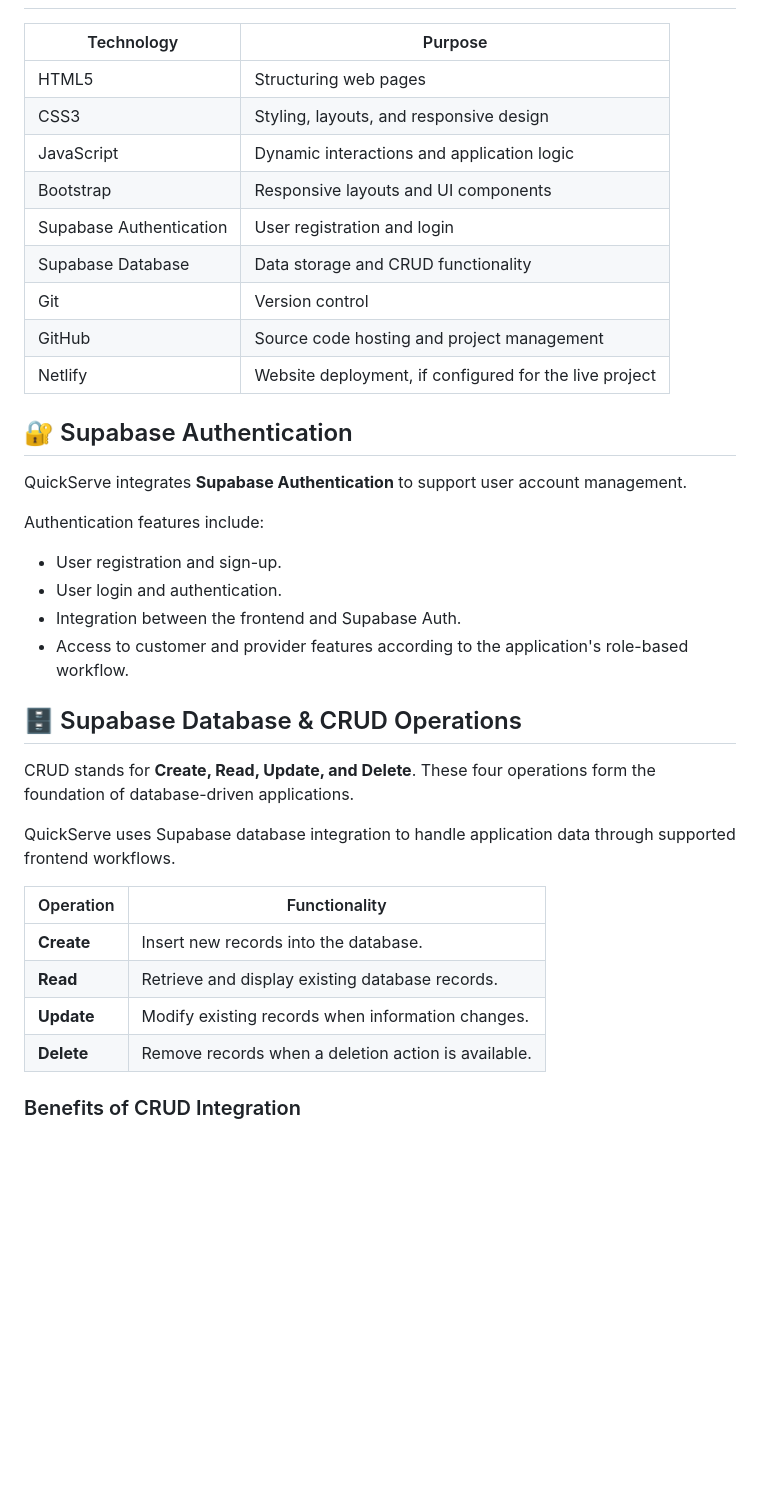
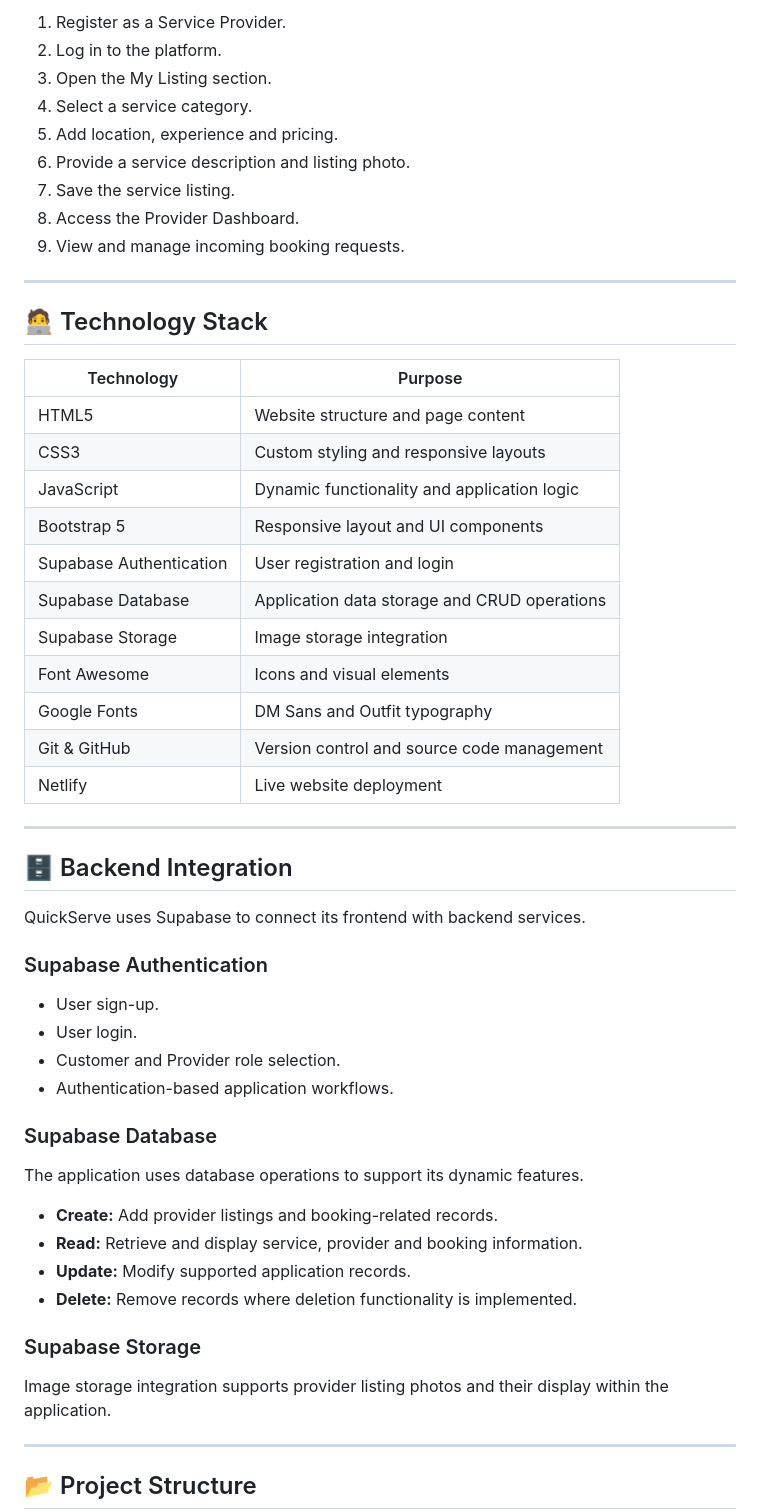
Before and after one commit to UfaqFatima786/Quick-Serve, a Markdown page: README.md, the part around one of its changes. Rendered like a GitHub page; blank space fills up the shorter version.

```diff
--- a/README.md
+++ b/README.md
@@ -45,39 +215,55 @@ QuickServe features a stylish dark theme with red, pink, and orange gradient acc
+1. Register as a Service Provider.
+2. Log in to the platform.
+3. Open the My Listing section.
+4. Select a service category.
+5. Add location, experience and pricing.
+6. Provide a service description and listing photo.
+7. Save the service listing.
+8. Access the Provider Dashboard.
+9. View and manage incoming booking requests.
+
+---
+
+## 🧑‍💻 Technology Stack
 
 | Technology | Purpose |
 |---|---|
-| HTML5 | Structuring web pages |
-| CSS3 | Styling, layouts, and responsive design |
-| JavaScript | Dynamic interactions and application logic |
-| Bootstrap | Responsive layouts and UI components |
+| HTML5 | Website structure and page content |
+| CSS3 | Custom styling and responsive layouts |
+| JavaScript | Dynamic functionality and application logic |
+| Bootstrap 5 | Responsive layout and UI components |
 | Supabase Authentication | User registration and login |
-| Supabase Database | Data storage and CRUD functionality |
-| Git | Version control |
-| GitHub | Source code hosting and project management |
-| Netlify | Website deployment, if configured for the live project |
+| Supabase Database | Application data storage and CRUD operations |
+| Supabase Storage | Image storage integration |
+| Font Awesome | Icons and visual elements |
+| Google Fonts | DM Sans and Outfit typography |
+| Git & GitHub | Version control and source code management |
+| Netlify | Live website deployment |
 
-## 🔐 Supabase Authentication
+---
 
-QuickServe integrates **Supabase Authentication** to support user account management.
+## 🗄️ Backend Integration
 
-Authentication features include:
+QuickServe uses Supabase to connect its frontend with backend services.
 
-- User registration and sign-up.
-- User login and authentication.
-- Integration between the frontend and Supabase Auth.
-- Access to customer and provider features according to the application's role-based workflow.
+### Supabase Authentication
+- User sign-up.
+- User login.
+- Customer and Provider role selection.
+- Authentication-based application workflows.
 
-## 🗄️ Supabase Database & CRUD Operations
+### Supabase Database
+The application uses database operations to support its dynamic features.
 
-CRUD stands for **Create, Read, Update, and Delete**. These four operations form the foundation of database-driven applications.
+- **Create:** Add provider listings and booking-related records.
+- **Read:** Retrieve and display service, provider and booking information.
+- **Update:** Modify supported application records.
+- **Delete:** Remove records where deletion functionality is implemented.
 
-QuickServe uses Supabase database integration to handle application data through supported frontend workflows.
+### Supabase Storage
+Image storage integration supports provider listing photos and their display within the application.
 
-| Operation | Functionality |
-|---|---|
-| **Create** | Insert new records into the database. |
-| **Read** | Retrieve and display existing database records. |
-| **Update** | Modify existing records when information changes. |
-| **Delete** | Remove records when a deletion action is available. |
+---
 
-### Benefits of CRUD Integration
+## 📂 Project Structure
 
```
Also changed, not shown: other parts of README.md (+301 -88 lines).
